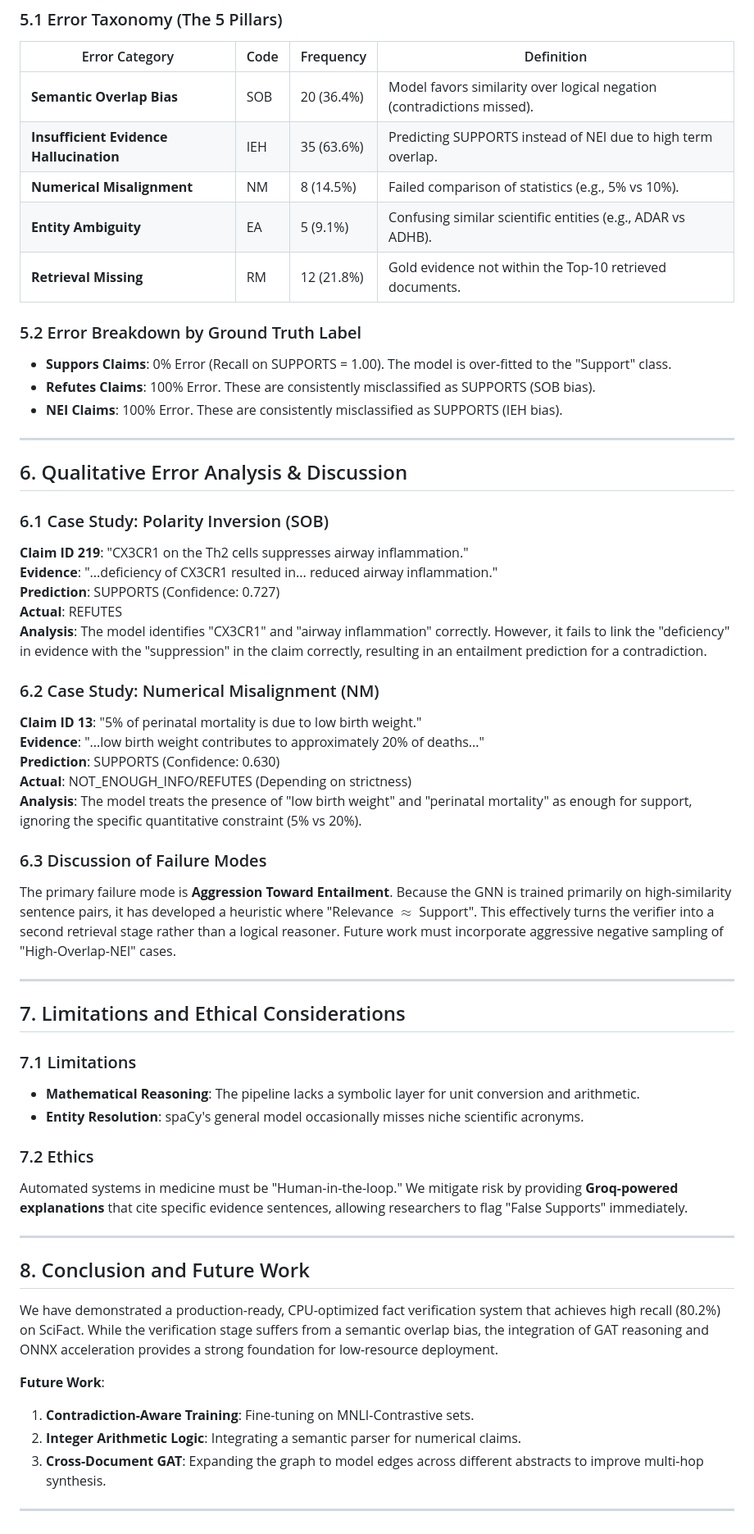
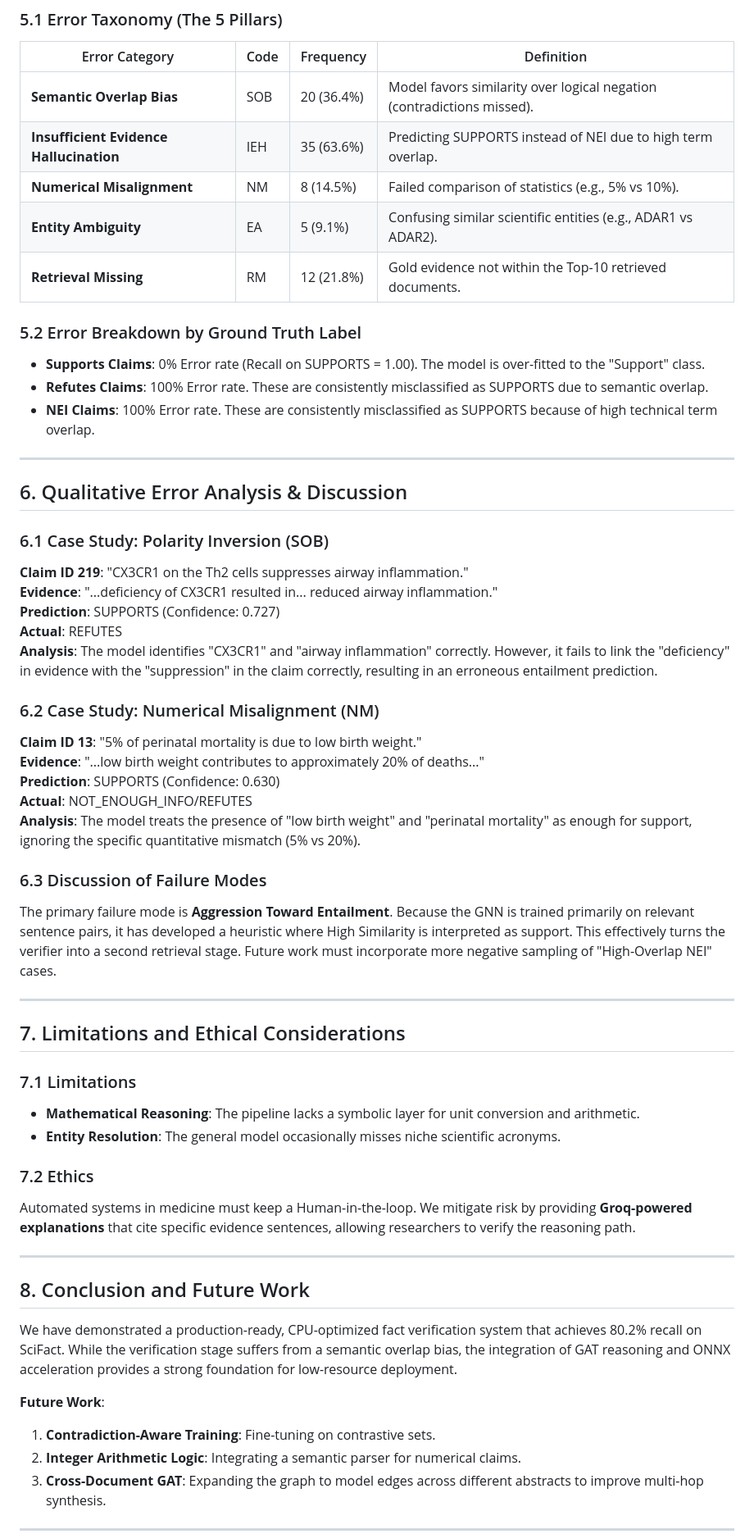
Before and after one commit to Vincksi/Fact-Verification-with-Evidence-Retrieval, a Markdown page: reports/research_report.md, the part around one of its changes. Shown at 82% size. Rendered like a GitHub page.

```diff
--- a/docs/research_report.md
+++ b/reports/research_report.md
@@ -119,13 +115,13 @@ Analysis of 55 incorrect predictions from a 100-sample set.
 | **Semantic Overlap Bias** | SOB | 20 (36.4%) | Model favors similarity over logical negation (contradictions missed). |
 | **Insufficient Evidence Hallucination** | IEH | 35 (63.6%) | Predicting SUPPORTS instead of NEI due to high term overlap. |
 | **Numerical Misalignment** | NM | 8 (14.5%) | Failed comparison of statistics (e.g., 5% vs 10%). |
-| **Entity Ambiguity** | EA | 5 (9.1%) | Confusing similar scientific entities (e.g., ADAR vs ADHB). |
+| **Entity Ambiguity** | EA | 5 (9.1%) | Confusing similar scientific entities (e.g., ADAR1 vs ADAR2). |
 | **Retrieval Missing** | RM | 12 (21.8%) | Gold evidence not within the Top-10 retrieved documents. |
 
 ### 5.2 Error Breakdown by Ground Truth Label
-- **Suppors Claims**: 0% Error (Recall on SUPPORTS = 1.00). The model is over-fitted to the "Support" class.
-- **Refutes Claims**: 100% Error. These are consistently misclassified as SUPPORTS (SOB bias).
-- **NEI Claims**: 100% Error. These are consistently misclassified as SUPPORTS (IEH bias).
+- **Supports Claims**: 0% Error rate (Recall on SUPPORTS = 1.00). The model is over-fitted to the "Support" class.
+- **Refutes Claims**: 100% Error rate. These are consistently misclassified as SUPPORTS due to semantic overlap.
+- **NEI Claims**: 100% Error rate. These are consistently misclassified as SUPPORTS because of high technical term overlap.
 
 ---
 
@@ -136,17 +132,17 @@ Analysis of 55 incorrect predictions from a 100-sample set.
 **Evidence**: "...deficiency of CX3CR1 resulted in... reduced airway inflammation."
 **Prediction**: SUPPORTS (Confidence: 0.727)
 **Actual**: REFUTES
-**Analysis**: The model identifies "CX3CR1" and "airway inflammation" correctly. However, it fails to link the "deficiency" in evidence with the "suppression" in the claim correctly, resulting in an entailment prediction for a contradiction.
+**Analysis**: The model identifies "CX3CR1" and "airway inflammation" correctly. However, it fails to link the "deficiency" in evidence with the "suppression" in the claim correctly, resulting in an erroneous entailment prediction.
 
 ### 6.2 Case Study: Numerical Misalignment (NM)
 **Claim ID 13**: "5% of perinatal mortality is due to low birth weight."
 **Evidence**: "...low birth weight contributes to approximately 20% of deaths..."
 **Prediction**: SUPPORTS (Confidence: 0.630)
-**Actual**: NOT_ENOUGH_INFO/REFUTES (Depending on strictness)
-**Analysis**: The model treats the presence of "low birth weight" and "perinatal mortality" as enough for support, ignoring the specific quantitative constraint (5% vs 20%).
+**Actual**: NOT_ENOUGH_INFO/REFUTES
+**Analysis**: The model treats the presence of "low birth weight" and "perinatal mortality" as enough for support, ignoring the specific quantitative mismatch (5% vs 20%).
 
 ### 6.3 Discussion of Failure Modes
-The primary failure mode is **Aggression Toward Entailment**. Because the GNN is trained primarily on high-similarity sentence pairs, it has developed a heuristic where "Relevance $\approx$ Support". This effectively turns the verifier into a second retrieval stage rather than a logical reasoner. Future work must incorporate aggressive negative sampling of "High-Overlap-NEI" cases.
+The primary failure mode is **Aggression Toward Entailment**. Because the GNN is trained primarily on relevant sentence pairs, it has developed a heuristic where High Similarity is interpreted as support. This effectively turns the verifier into a second retrieval stage. Future work must incorporate more negative sampling of "High-Overlap NEI" cases.
 
 ---
 
@@ -154,19 +150,19 @@ The primary failure mode is **Aggression Toward Entailment**. Because the GNN is
 
 ### 7.1 Limitations
 - **Mathematical Reasoning**: The pipeline lacks a symbolic layer for unit conversion and arithmetic.
-- **Entity Resolution**: spaCy's general model occasionally misses niche scientific acronyms.
+- **Entity Resolution**: The general model occasionally misses niche scientific acronyms.
 
 ### 7.2 Ethics
-Automated systems in medicine must be "Human-in-the-loop." We mitigate risk by providing **Groq-powered explanations** that cite specific evidence sentences, allowing researchers to flag "False Supports" immediately.
+Automated systems in medicine must keep a Human-in-the-loop. We mitigate risk by providing **Groq-powered explanations** that cite specific evidence sentences, allowing researchers to verify the reasoning path.
 
 ---
 
 ## 8. Conclusion and Future Work
 
-We have demonstrated a production-ready, CPU-optimized fact verification system that achieves high recall (80.2%) on SciFact. While the verification stage suffers from a semantic overlap bias, the integration of GAT reasoning and ONNX acceleration provides a strong foundation for low-resource deployment.
+We have demonstrated a production-ready, CPU-optimized fact verification system that achieves 80.2% recall on SciFact. While the verification stage suffers from a semantic overlap bias, the integration of GAT reasoning and ONNX acceleration provides a strong foundation for low-resource deployment.
 
 **Future Work**:
-1. **Contradiction-Aware Training**: Fine-tuning on MNLI-Contrastive sets.
+1. **Contradiction-Aware Training**: Fine-tuning on contrastive sets.
 2. **Integer Arithmetic Logic**: Integrating a semantic parser for numerical claims.
 3. **Cross-Document GAT**: Expanding the graph to model edges across different abstracts to improve multi-hop synthesis.
 
```
Also changed, not shown: other parts of reports/research_report.md (+20 -24 lines).
